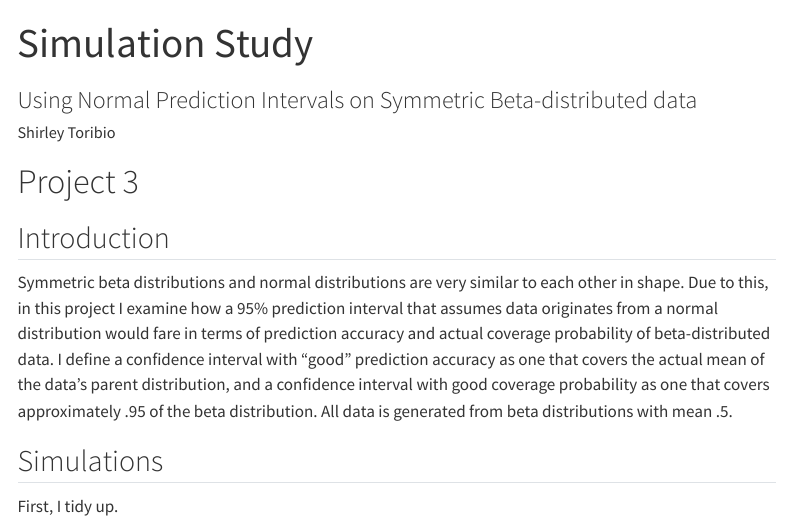
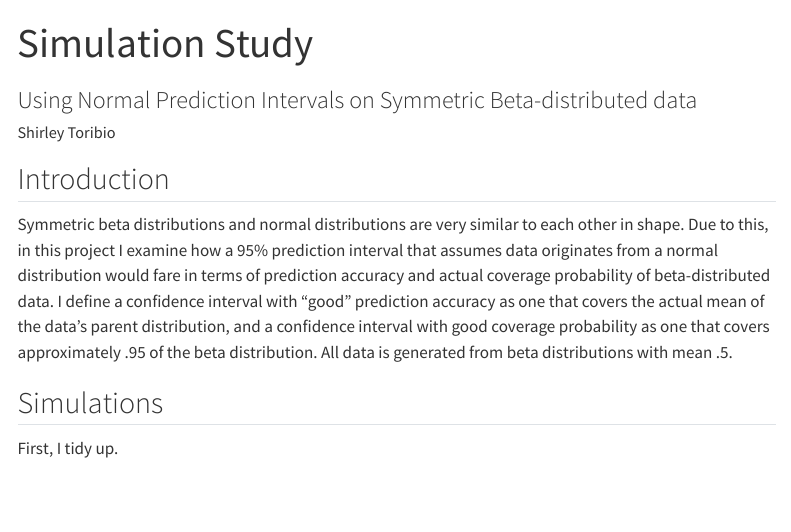
Before and after one commit to shirleytor/shirleytor.github.io, a Quarto document (project3_ds.qmd): the page in a window 1100 px wide, from its top. Rendered offline with R 4.5, knitr and Pandoc in place of Quarto, with nearby package versions; code that draws random numbers runs with fixed seeds of ours; some code elsewhere in the file could not run offline; menus at the side of the page are left out; long lines of code are wrapped.

Commit message:
website update

```diff
--- a/project3_ds.qmd
+++ b/project3_ds.qmd
@@ -5,8 +5,6 @@ author: "Shirley Toribio"
 format: html
 editor: visual
 ---
-
-# Project 3
 
 ## Introduction
 
```
Also changed, not shown: docs/search.json, 7 other files.
